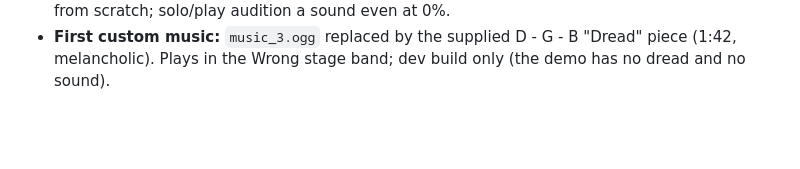
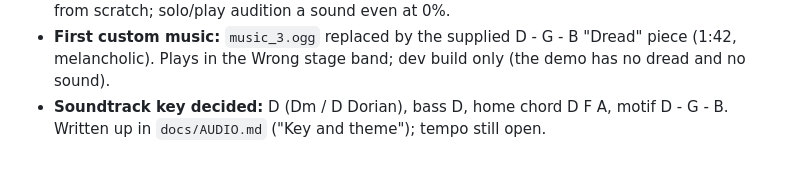
Before and after one commit to housedodo/pocket-pirates, a Markdown page: docs/PROGRESS.md, the part around the change. GitHub-like rendering; blank space fills up the shorter version.

```diff
--- a/docs/PROGRESS.md
+++ b/docs/PROGRESS.md
@@ -461,3 +461,4 @@ Read it before building any story part. Decided so far: the final throw of the L
 - **Wind recording:** `public/audio/wind.ogg` is now the supplied wind (mono). `AudioBus.driftWind` slowly varies its volume, stereo pan and pitch, so repeats of the 43 s loop don't sound alike. Dev build only.
 - **Mixer:** new "All to 0%" button (every cue to silence, MASTER/MUSIC kept) for building the mix from scratch; solo/play audition a sound even at 0%.
 - **First custom music:** `music_3.ogg` replaced by the supplied D - G - B "Dread" piece (1:42, melancholic). Plays in the Wrong stage band; dev build only (the demo has no dread and no sound).
+- **Soundtrack key decided:** D (Dm / D Dorian), bass D, home chord D F A, motif D - G - B. Written up in `docs/AUDIO.md` ("Key and theme"); tempo still open.
```
Also changed, not shown: docs/AUDIO.md (+6 -0 lines).
